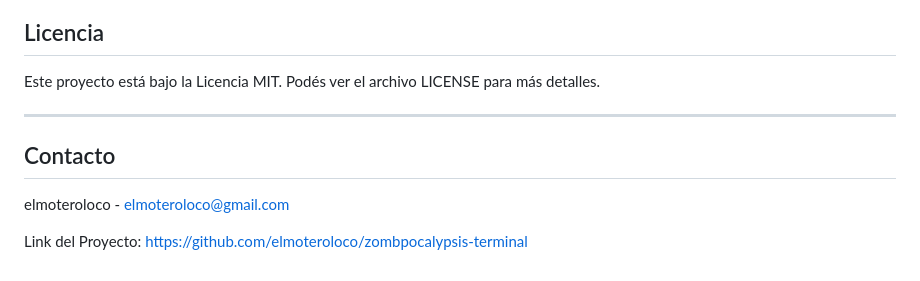
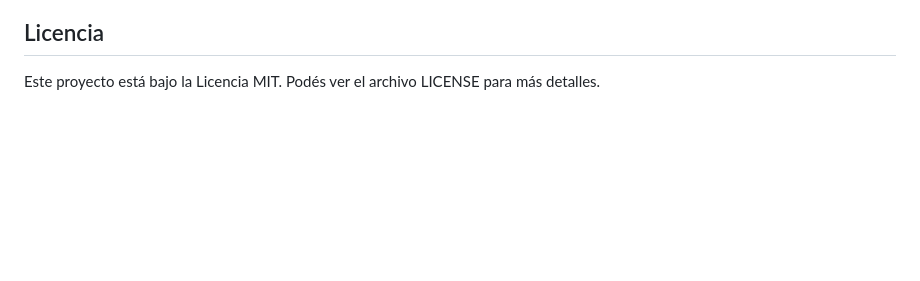
Before and after one commit to elmoteroloco/zombpocalypsis-terminal, a Markdown page: Readme.md, the part around the change. Rendered like a GitHub page; blank space fills up the shorter version.

Commit message:
fix: seguridad en Readme.md

```diff
--- a/Readme.md
+++ b/Readme.md
@@ -83,11 +83,3 @@ Esta terminal no funcionaría sin su cerebro. Toda la lógica de negocio, la bas
 ## Licencia
 
 Este proyecto está bajo la Licencia MIT. Podés ver el archivo LICENSE para más detalles.
-
----
-
-## Contacto
-
-elmoteroloco - elmoteroloco@gmail.com
-
-Link del Proyecto: https://github.com/elmoteroloco/zombpocalypsis-terminal
```
